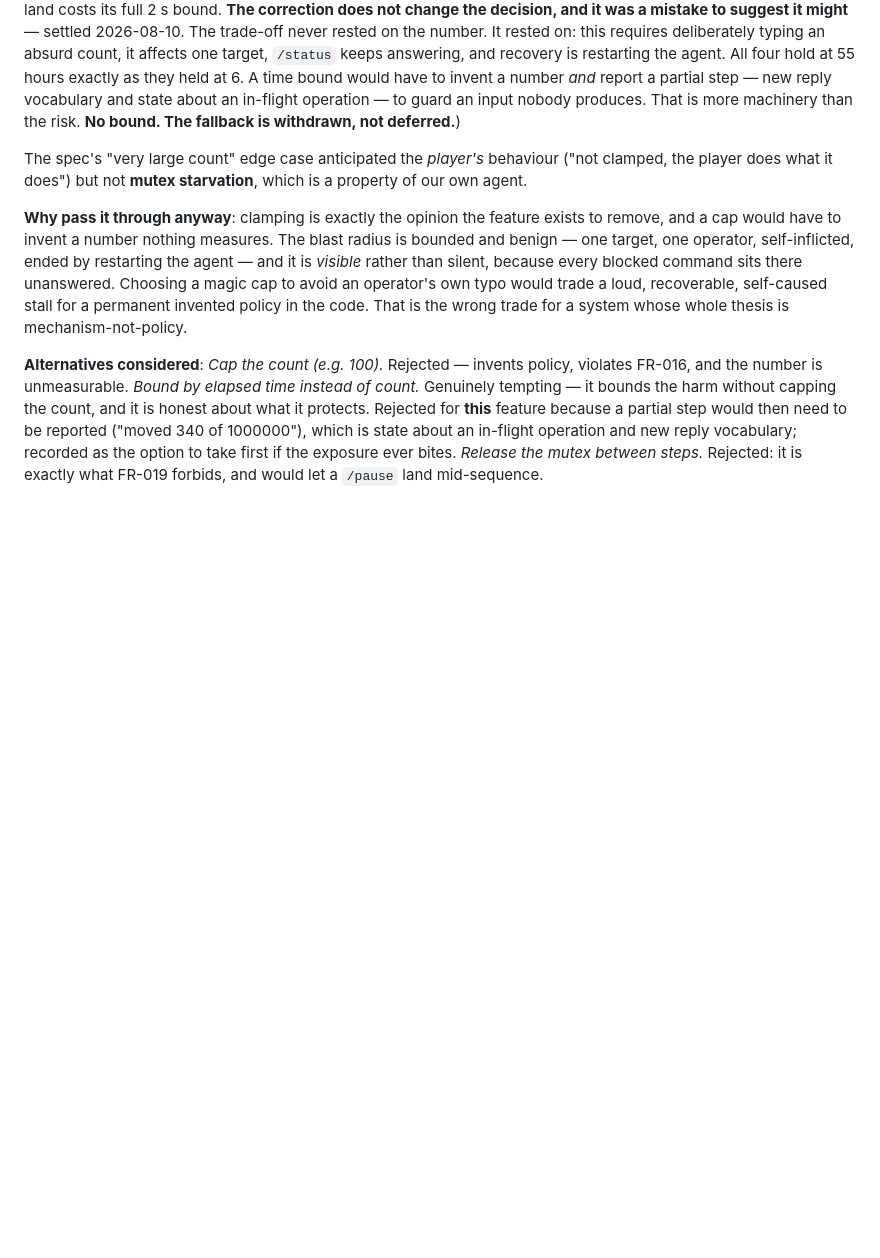
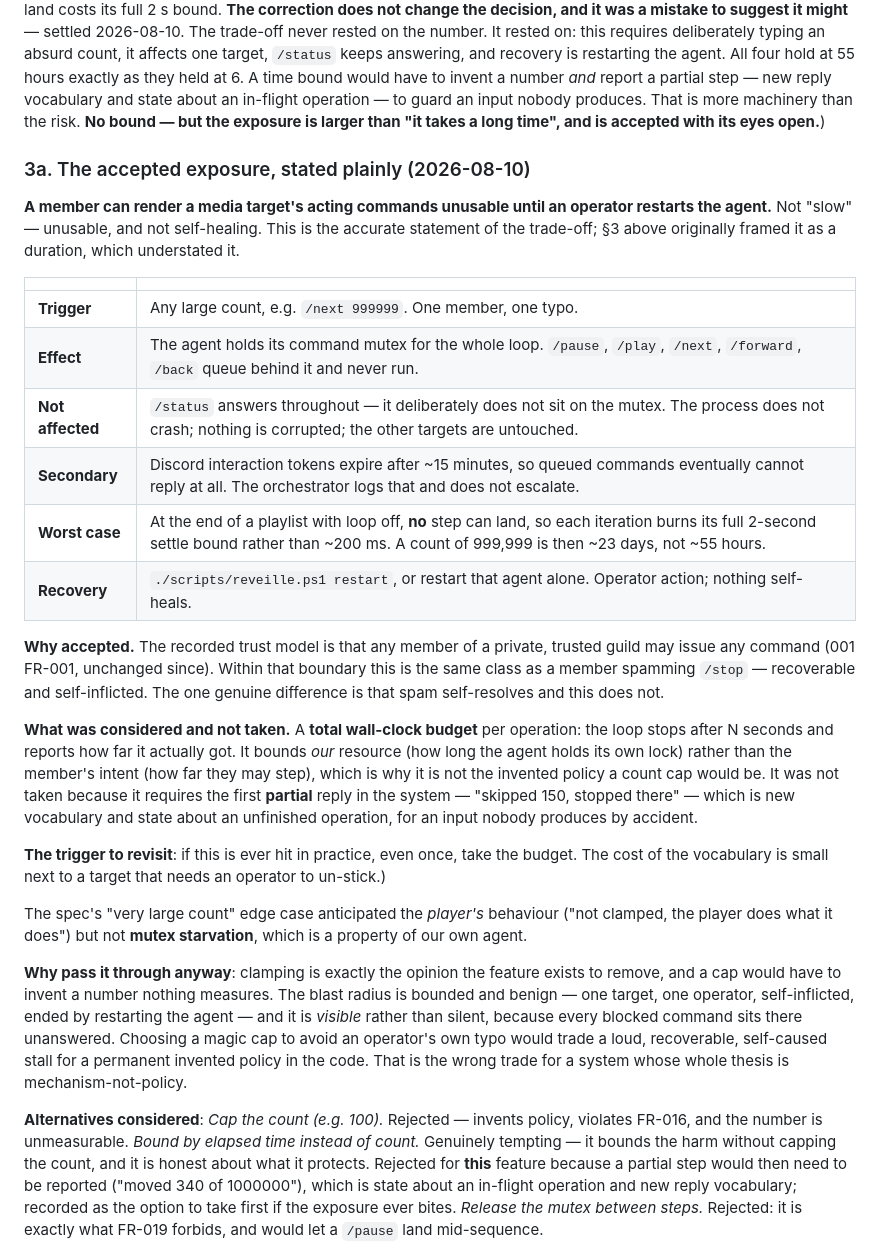
Before and after one commit to jeff-fichtner/snackbyte-reveille, a Markdown page: specs/007-better-replies/research.md, the part around the change. Drawn GitHub-style; blank space fills up the shorter version.

Commit message:
docs(007): accept and record the mutex-occupancy exposure
Stated accurately this time: a member can render one media target's ACTING
commands unusable until an operator restarts the agent. Not slow — unusable, and
not self-healing. §3 originally framed it as a duration, which understated it.

/status keeps answering (it does not sit on the mutex), nothing crashes, no other
target is affected, and recovery is a restart. Worst case is sharper than the
average: at the end of a playlist with loop off no step can land, so every
iteration burns its full 2s settle bound rather than ~200ms.

Accepted under the recorded trust model — any member of a private, trusted guild
may issue any command — where this is the same class as spamming /stop, except it
does not self-resolve. The considered fix (a total wall-clock budget per operation,
reporting how far it got) is written up with an explicit trigger: if this is ever
hit in practice even once, take it.

```diff
--- a/specs/007-better-replies/research.md
+++ b/specs/007-better-replies/research.md
@@ -100,8 +100,40 @@ requires deliberately typing an absurd count, it affects one target, `/status` k
 answering, and recovery is restarting the agent. All four hold at 55 hours exactly as they
 held at 6. A time bound would have to invent a number *and* report a partial step — new
 reply vocabulary and state about an in-flight operation — to guard an input nobody
-produces. That is more machinery than the risk. **No bound. The fallback is withdrawn, not
-deferred.**)
+produces. That is more machinery than the risk. **No bound — but the exposure is
+larger than "it takes a long time", and is accepted with its eyes open.**)
+
+### 3a. The accepted exposure, stated plainly (2026-08-10)
+
+**A member can render a media target's acting commands unusable until an operator
+restarts the agent.** Not "slow" — unusable, and not self-healing. This is the accurate
+statement of the trade-off; §3 above originally framed it as a duration, which understated
+it.
+
+| | |
+|---|---|
+| **Trigger** | Any large count, e.g. `/next 999999`. One member, one typo. |
+| **Effect** | The agent holds its command mutex for the whole loop. `/pause`, `/play`, `/next`, `/forward`, `/back` queue behind it and never run. |
+| **Not affected** | `/status` answers throughout — it deliberately does not sit on the mutex. The process does not crash; nothing is corrupted; the other targets are untouched. |
+| **Secondary** | Discord interaction tokens expire after ~15 minutes, so queued commands eventually cannot reply at all. The orchestrator logs that and does not escalate. |
+| **Worst case** | At the end of a playlist with loop off, **no** step can land, so each iteration burns its full 2-second settle bound rather than ~200 ms. A count of 999,999 is then ~23 days, not ~55 hours. |
+| **Recovery** | `./scripts/reveille.ps1 restart`, or restart that agent alone. Operator action; nothing self-heals. |
+
+**Why accepted.** The recorded trust model is that any member of a private, trusted guild
+may issue any command (001 FR-001, unchanged since). Within that boundary this is the same
+class as a member spamming `/stop` — recoverable and self-inflicted. The one genuine
+difference is that spam self-resolves and this does not.
+
+**What was considered and not taken.** A **total wall-clock budget** per operation: the
+loop stops after N seconds and reports how far it actually got. It bounds *our* resource
+(how long the agent holds its own lock) rather than the member's intent (how far they may
+step), which is why it is not the invented policy a count cap would be. It was not taken
+because it requires the first **partial** reply in the system — "skipped 150, stopped
+there" — which is new vocabulary and state about an unfinished operation, for an input
+nobody produces by accident.
+
+**The trigger to revisit**: if this is ever hit in practice, even once, take the budget.
+The cost of the vocabulary is small next to a target that needs an operator to un-stick.)
 
 The spec's "very large count" edge case anticipated the *player's* behaviour ("not clamped, the
 player does what it does") but not **mutex starvation**, which is a property of our own agent.
```
Also changed, not shown: specs/007-better-replies/spec.md (+5 -0 lines).
